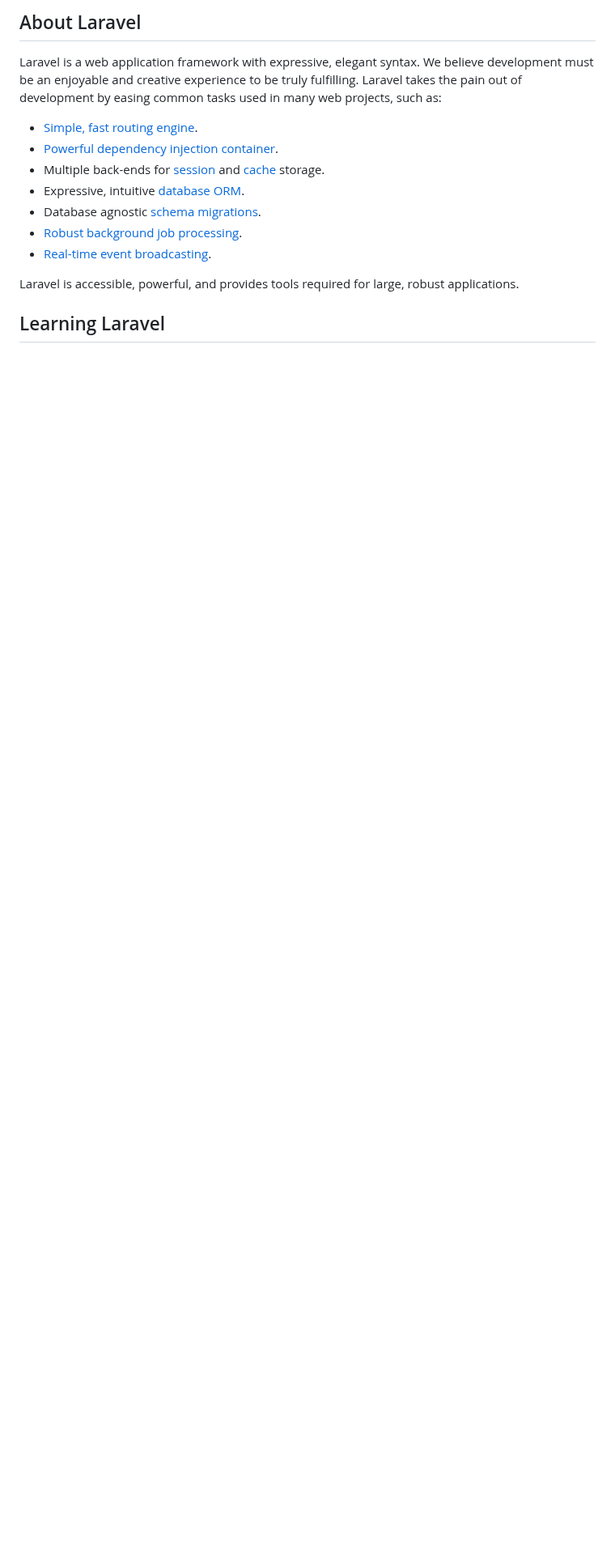
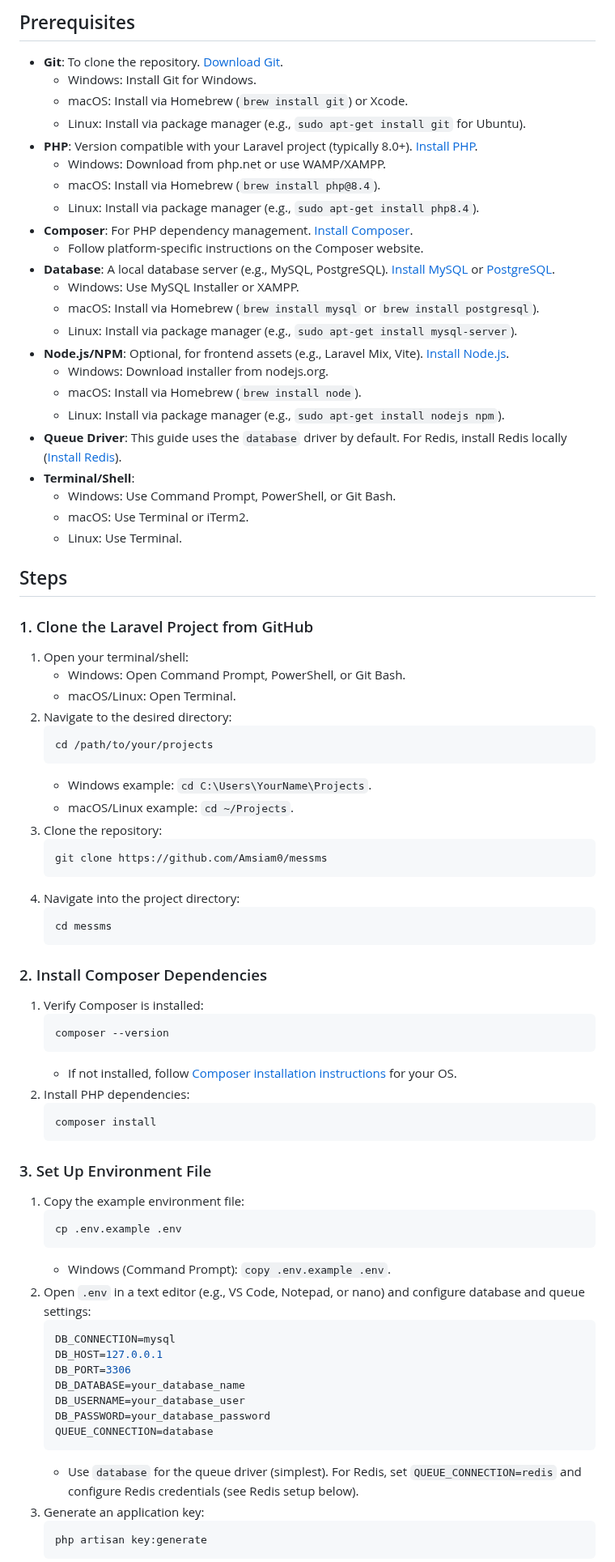
Before and after one commit to Amsiam0/messms, a Markdown page: README.md, the part around one of its changes. Shown at 81% size. Rendered like a GitHub page; blank space fills up the shorter version.

````diff
--- a/README.md
+++ b/README.md
@@ -9,17 +3,80 @@
 
-## About Laravel
+## Prerequisites
+- **Git**: To clone the repository. [Download Git](https://git-scm.com/downloads).
+  - Windows: Install Git for Windows.
+  - macOS: Install via Homebrew (`brew install git`) or Xcode.
+  - Linux: Install via package manager (e.g., `sudo apt-get install git` for Ubuntu).
+- **PHP**: Version compatible with your Laravel project (typically 8.0+). [Install PHP](https://www.php.net/downloads.php).
+  - Windows: Download from php.net or use WAMP/XAMPP.
+  - macOS: Install via Homebrew (`brew install php@8.4`).
+  - Linux: Install via package manager (e.g., `sudo apt-get install php8.4`).
+- **Composer**: For PHP dependency management. [Install Composer](https://getcomposer.org/download/).
+  - Follow platform-specific instructions on the Composer website.
+- **Database**: A local database server (e.g., MySQL, PostgreSQL). [Install MySQL](https://dev.mysql.com/downloads/) or [PostgreSQL](https://www.postgresql.org/download/).
+  - Windows: Use MySQL Installer or XAMPP.
+  - macOS: Install via Homebrew (`brew install mysql` or `brew install postgresql`).
+  - Linux: Install via package manager (e.g., `sudo apt-get install mysql-server`).
+- **Node.js/NPM**: Optional, for frontend assets (e.g., Laravel Mix, Vite). [Install Node.js](https://nodejs.org/).
+  - Windows: Download installer from nodejs.org.
+  - macOS: Install via Homebrew (`brew install node`).
+  - Linux: Install via package manager (e.g., `sudo apt-get install nodejs npm`).
+- **Queue Driver**: This guide uses the `database` driver by default. For Redis, install Redis locally ([Install Redis](https://redis.io/docs/install/)).
+- **Terminal/Shell**:
+  - Windows: Use Command Prompt, PowerShell, or Git Bash.
+  - macOS: Use Terminal or iTerm2.
+  - Linux: Use Terminal.
 
-Laravel is a web application framework with expressive, elegant syntax. We believe development must be an enjoyable and creative experience to be truly fulfilling. Laravel takes the pain out of development by easing common tasks used in many web projects, such as:
+## Steps
 
-- [Simple, fast routing engine](https://laravel.com/docs/routing).
-- [Powerful dependency injection container](https://laravel.com/docs/container).
-- Multiple back-ends for [session](https://laravel.com/docs/session) and [cache](https://laravel.com/docs/cache) storage.
-- Expressive, intuitive [database ORM](https://laravel.com/docs/eloquent).
-- Database agnostic [schema migrations](https://laravel.com/docs/migrations).
-- [Robust background job processing](https://laravel.com/docs/queues).
-- [Real-time event broadcasting](https://laravel.com/docs/broadcasting).
+### 1. Clone the Laravel Project from GitHub
+1. Open your terminal/shell:
+   - Windows: Open Command Prompt, PowerShell, or Git Bash.
+   - macOS/Linux: Open Terminal.
+2. Navigate to the desired directory:
+   ```bash
+   cd /path/to/your/projects
+   ```
+   - Windows example: `cd C:\Users\YourName\Projects`.
+   - macOS/Linux example: `cd ~/Projects`.
+3. Clone the repository:
+   ```bash
+   git clone https://github.com/Amsiam0/messms
+   ```
+4. Navigate into the project directory:
+   ```bash
+   cd messms
+   ```
 
-Laravel is accessible, powerful, and provides tools required for large, robust applications.
+### 2. Install Composer Dependencies
+1. Verify Composer is installed:
+   ```bash
+   composer --version
+   ```
+   - If not installed, follow [Composer installation instructions](https://getcomposer.org/download/) for your OS.
+2. Install PHP dependencies:
+   ```bash
+   composer install
+   ```
 
-## Learning Laravel
+### 3. Set Up Environment File
+1. Copy the example environment file:
+   ```bash
+   cp .env.example .env
+   ```
+   - Windows (Command Prompt): `copy .env.example .env`.
+2. Open `.env` in a text editor (e.g., VS Code, Notepad, or nano) and configure database and queue settings:
+   ```env
+   DB_CONNECTION=mysql
+   DB_HOST=127.0.0.1
+   DB_PORT=3306
+   DB_DATABASE=your_database_name
+   DB_USERNAME=your_database_user
+   DB_PASSWORD=your_database_password
+   QUEUE_CONNECTION=database
+   ```
+   - Use `database` for the queue driver (simplest). For Redis, set `QUEUE_CONNECTION=redis` and configure Redis credentials (see Redis setup below).
+3. Generate an application key:
+   ```bash
+   php artisan key:generate
+   ```
 
````
Also changed, not shown: other parts of README.md (+75 -37 lines).
